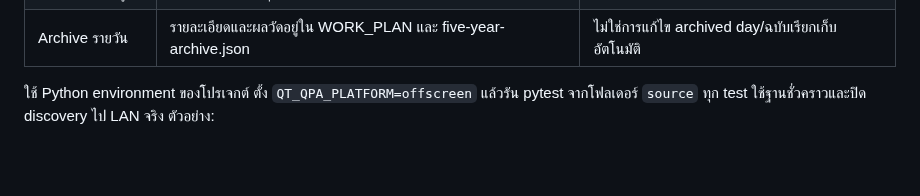
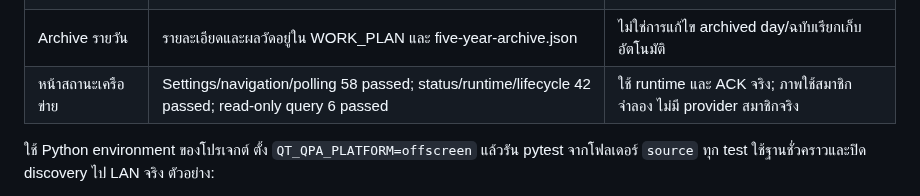
Before and after one commit to binlabongbom/komi-report-v5, a Markdown page: docs/V5_2_12_SOURCE_QA.md, the part around the change. Rendered like a GitHub page; blank space fills up the shorter version.

```diff
--- a/docs/V5_2_12_SOURCE_QA.md
+++ b/docs/V5_2_12_SOURCE_QA.md
@@ -16,6 +16,7 @@
 | ปิด UI และ Agent | tray/agent 29 passed; refresh/tray 27 passed หลังปรับ test doubles | ต้องทดสอบ tray/ตัวติดตั้งจริงอีกครั้ง |
 | งานอ่านจำลอง 3 เครื่อง × 100 ผู้ใช้ | Desktop/Agent อย่างละ 3 รอบทดลอง; บันทึกครบ 180 Web events; exit 0 ทุก process | ไม่รวม Host, Web/Node หรือเครื่องพิมพ์จริง |
 | Archive รายวัน | รายละเอียดและผลวัดอยู่ใน WORK_PLAN และ five-year-archive.json | ไม่ใช่การแก้ไข archived day/ฉบับเรียกเก็บอัตโนมัติ |
+| หน้าสถานะเครือข่าย | Settings/navigation/polling 58 passed; status/runtime/lifecycle 42 passed; read-only query 6 passed | ใช้ runtime และ ACK จริง; ภาพใช้สมาชิกจำลอง ไม่มี provider สมาชิกจริง |
 
 ใช้ Python environment ของโปรเจกต์ ตั้ง `QT_QPA_PLATFORM=offscreen` แล้วรัน pytest
 จากโฟลเดอร์ `source` ทุก test ใช้ฐานชั่วคราวและปิด discovery ไป LAN จริง ตัวอย่าง:
```
Also changed, not shown: docs/CUSTOMER_GUIDE_V5_2_12_DRAFT.md (+18 -1 lines), docs/V5_2_12_WORK_PLAN.md (+24 -1 lines), docs/customer-guide/assets-v5.2.12-source/network-activity.png (added), docs/customer-guide/assets-v5.2.12-source/slot-baseline-preview.png, 7 other files.
